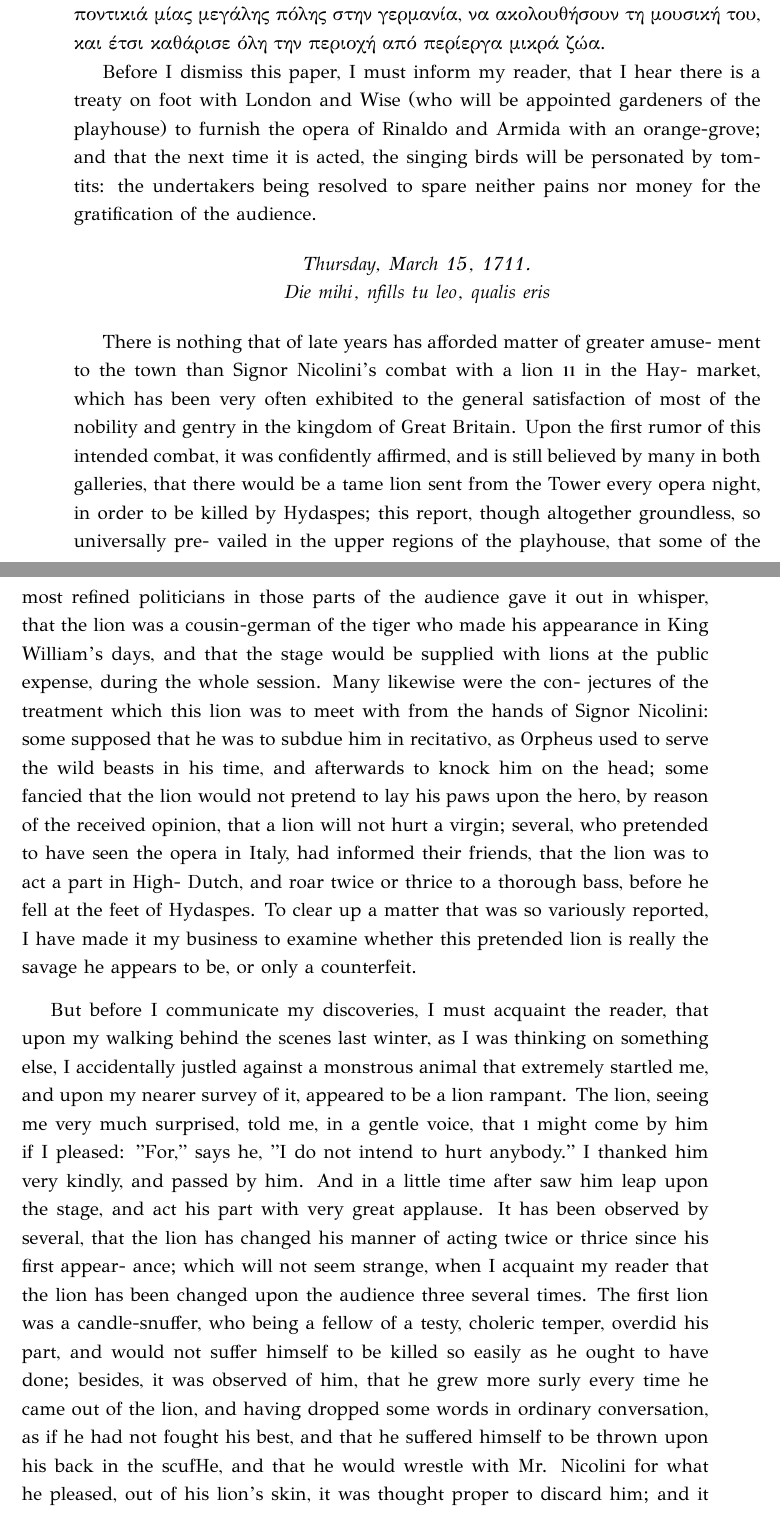
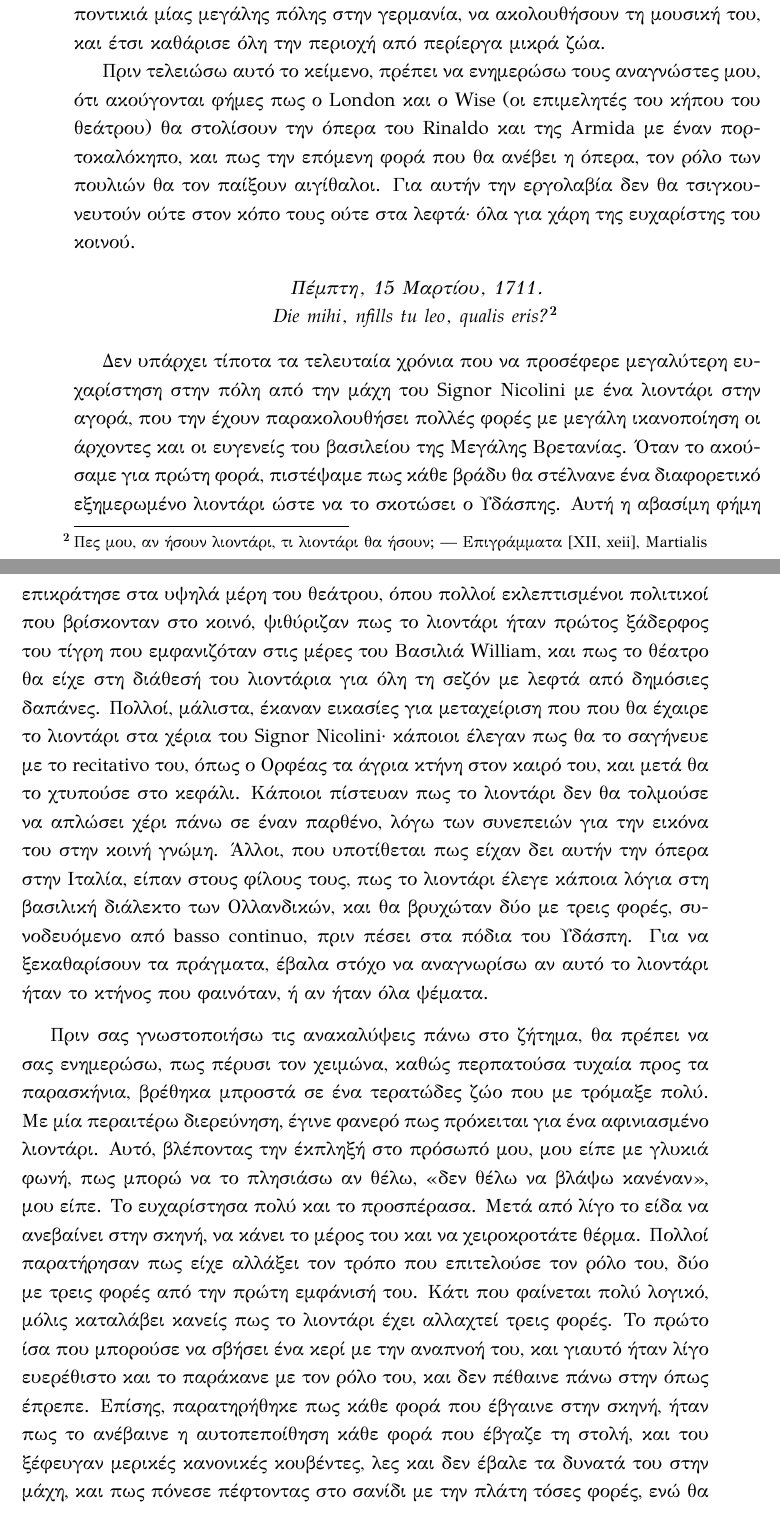
Before and after one commit to pluto92/strunk-metafrasi, a LaTeX book (strunk_main.tex, which reads tex/XI/addison_spectator.tex): two parts of pages 8 and 9 of 12, joined at a grey line, cut so that both start at the same text. Compiled offline with XeLaTeX.

Commit message:
τελείωσε η μετάφραση του addison_spectator

```diff
--- a/tex/XI/addison_spectator.tex
+++ b/tex/XI/addison_spectator.tex
@@ -39,17 +39,17 @@
 
 Ας αφουγκραστούμε και τους ποιητές μετά τους μάγους. Θα δώσω μία γεύση των Ιταλικών στις πρώτες γραμμές τις εισαγωγής. \en{Eccoti, benigno lettore, un parto di poche sere, che se ben nato di notte, non è pèro aborto di tenebre, mà si farà conoscere figliolo d'Apollo con qualche raggio di Parnasso}. \enquote{Δες, ευγενικέ αναγνώστη, τη γέννηση μερικών βραδιών, που, αν και είναι τα παιδιά της νύχτας, δεν είναι --- του σκοταδιού, αλλα θα φανερωθεί φανερωθεί ως ο γιος του Απόλονα με το φως του Παρνασού.} Στη συνέχεια αποκαλεί τον Mynheer Hendel \enquote{Ορφέα της εποχής μας}, και στη συνέχεια μας γνωστοποιεί, με την ίδια αιθεριότητα στο ύφος του, πως έγραψε την όπερα, μόλις σε ένα δεκαπενθήμερο. Αυτό είναι το πνέυμα αυτών, στων οποίων το γούστο τόσο φιλόδοξα επαναπαυόμαστε. Η αλήθεια Του ζητήματος είναι πως οι μεγαλύτεροι Ιταλοί συγγραφείς της εποχής μας εκφράζονται με ένα τόσο διανθισμένο λεξιλόγιο, και με μία τόσο ανιαρή περιφραστικότητα, που στην χώρα μας δεν συνηθίζει κανείς παρά μόνο οι πιο σχολαστικοί ακαδημαϊκοί, ενώ ταυτόχρονα γεμίζουν τα γραπτά τους με τόσο φτωχή φαντασία και ματαιοδοξία, που η νεολαία μας θα ντρεπόταν ακόμα και πριν τα πρώτα δύο χρόνια στο πανεπιστήμιο. Πολλοί θα βιαστούν να πουν πως είναι η διαφορά στη ευφυΐα που ευθύνεται για την διαφορά στο επίπεδο των έργων των δύο εθνών, μα για να αποδείξω πως δεν ισχύει κάτι τέτοιο, δεν χρειάζεται παρά να κοιτάξουμε στα γραπτά των παλιών Ιταλών, όπως του Cicero και του Βιργίλιου· Αυτό που θα βρούμε είναι πως οι άγγλοι συγγραφείς, στον τρόπο σκέψης τους και έκφρασής τους, είναι πολύ πιο κοντά στου παλιούς Ιταλούς, απ'ότι οι σύγχρονοι Ιταλοί που απλώς υποκρίνονται πως είναι. Και για τον ποιητή τον ίδιο, από του οποίου τα όνειρα δημιουργήθηκε αυτή η όπερα, θα συμφωνήσω απόλυτα με τον Monsieur Boileau, πως μία στροφή του Βιργίλιου, αξίζει όσο όλες οι χάντρες κι οι πούλιες του Tasso.
 
-Ας επιστρέψουμε όμως στα σπουργίτια. Υπήρξαν τόσες πτήσεις με τα αφηνιασμένα σπουργίτια σε αυτήν την όπερα, που είναι δύσκολο να βγάλουν πλέον όλα έξω. Μπαίνουν στα έργα που δεν έχουν καμία θέση, σε πολύ ακατάλληλες σκηνές· βρίσκονται σε κρεβατοκάμαρες κυριών, ή κάθονται στον θρόνο του βασιλία· και πόσο υποφέρουν τα κεφάλια του κοινού. Έμπιστες πηγές μου έχουν μεταφέρει πως μία φορά έγινε η προσπάθεια να ανέβει η ιστορία του Whittington και της γάτας του, και για την προσπάθεια αυτή, μάζεψαν πάρα πολλά ποντίκια. Ο κύριος Rich όμως, ο ιδιοκτήτης του κτιρίου, πολύ σοφά σκέφτηκε πως θα ήταν αδύνατο για τη γάτα να τα σκοτώσει όλα, και συνεπώς οι πρίγκιπες στην σκηνή θα είχαν τόσα ποντίκια όσο ο πρίγκιπας στο νησί, πριν την άφιξη της γάτας, και για αυτό δεν το επέτρεψε τελικά. Και φυσικά δεν μπορώ να τον κατηγορήσω, αφού όπως είπε, δεν ήξερε κάποιον από τους μουσικούς στην όπερα, τόσο ικανό όσο τον γνωστό pied piper, που έκανε όλα τα ποντικιά μίας μεγάλης πόλης στην γερμανία, να ακολουθήσουν τη μουσική του, και έτσι καθάρισε όλη την περιοχή από περίεργα μικρά ζώα.
+Ας επιστρέψουμε όμως στα σπουργίτια. Υπήρξαν τόσες πτήσεις με τα αφηνιασμένα σπουργίτια σε αυτήν την όπερα, που είναι δύσκολο να βγάλουν πλέον όλα έξω. Μπαίνουν στα έργα που δεν έχουν καμία θέση, σε πολύ ακατάλληλες σκηνές· βρίσκονται σε κρεβατοκάμαρες κυριών, ή κάθονται στον θρόνο του βασιλία· και πόσο υποφέρουν τα κεφάλια του κοινού. Έμπιστες πηγές μου έχουν μεταφέρει πως μία φορά έγινε η προσπάθεια να ανέβει η ιστορία του Whittington και της γάτας του, και για την προσπάθεια αυτή, μάζεψαν πάρα πολλά ποντίκια. Ο κύριος Rich όμως, ο ιδιοκτήτης του θεάτρου, πολύ σοφά σκέφτηκε πως θα ήταν αδύνατο για τη γάτα να τα σκοτώσει όλα, και συνεπώς οι πρίγκιπες στην σκηνή θα είχαν τόσα ποντίκια όσο ο πρίγκιπας στο νησί, πριν την άφιξη της γάτας, και για αυτό δεν το επέτρεψε τελικά. Και φυσικά δεν μπορώ να τον κατηγορήσω, αφού όπως είπε, δεν ήξερε κάποιον από τους μουσικούς στην όπερα, τόσο ικανό όσο τον γνωστό pied piper, που έκανε όλα τα ποντικιά μίας μεγάλης πόλης στην γερμανία, να ακολουθήσουν τη μουσική του, και έτσι καθάρισε όλη την περιοχή από περίεργα μικρά ζώα.
 
-Before I dismiss this paper, I must inform my reader, that I hear there is a treaty on foot with London and Wise (who will be appointed gardeners of the playhouse) to furnish the opera of Rinaldo and Armida with an orange-grove; and that the next time it is acted, the singing birds will be personated by tom-tits: the undertakers being resolved to spare neither pains nor money for the gratification of the audience.
+Πριν τελειώσω αυτό το κείμενο, πρέπει να ενημερώσω τους αναγνώστες μου, ότι ακούγονται φήμες πως ο London και ο Wise (οι επιμελητές του κήπου του θεάτρου) θα στολίσουν την όπερα του Rinaldo και της Armida με έναν πορτοκαλόκηπο, και πως την επόμενη φορά που θα ανέβει η όπερα, τον ρόλο των πουλιών θα τον παίξουν αιγίθαλοι. Για αυτήν την εργολαβία δεν θα τσιγκουνευτούν ούτε στον κόπο τους ούτε στα λεφτά· όλα για χάρη της ευχαρίστης του κοινού.
 
 \begin{center}
-    \emph{Thursday, March 15, 1711.}
+    \emph{Πέμπτη, 15 Μαρτίου, 1711.}
 
-    \emph{Die mihi, nfills tu leo, qualis eris}
+    \emph{Die mihi, nfills tu leo, qualis eris?}\footnote{Πες μου, αν ήσουν λιοντάρι, τι λιοντάρι θα ήσουν; --- Επιγράμματα [ΧΙΙ, xeii], Martialis}
 \end{center}
 
-There is nothing that of late years has afforded matter of greater amuse- ment to the town than Signor Nicolini's combat with a lion 11 in the Hay- market, which has been very often exhibited to the general satisfaction of most of the nobility and gentry in the kingdom of Great Britain. Upon the first rumor of this intended combat, it was confidently affirmed, and is still believed by many in both galleries, that there would be a tame lion sent from the Tower every opera night, in order to be killed by Hydaspes; this report, though altogether groundless, so universally pre- vailed in the upper regions of the playhouse, that some of the most refined politicians in those parts of the audience gave it out in whisper, that the lion was a cousin-german of the tiger who made his appearance in King William's days, and that the stage would be supplied with lions at the public expense, during the whole session. Many likewise were the con- jectures of the treatment which this lion was to meet with from the hands of Signor Nicolini: some supposed that he was to subdue him in recitativo, as Orpheus used to serve the wild beasts in his time, and afterwards to knock him on the head; some fancied that the lion would not pretend to lay his paws upon the hero, by reason of the received opinion, that a lion will not hurt a virgin; several, who pretended to have seen the opera in Italy, had informed their friends, that the lion was to act a part in High- Dutch, and roar twice or thrice to a thorough bass, before he fell at the feet of Hydaspes. To clear up a matter that was so variously reported, I have made it my business to examine whether this pretended lion is really the savage he appears to be, or only a counterfeit.
+Δεν υπάρχει τίποτα τα τελευταία χρόνια που να προσέφερε μεγαλύτερη ευχαρίστηση στην πόλη από την μάχη του Signor Nicolini με ένα λιοντάρι στην αγορά, που την έχουν παρακολουθήσει πολλές φορές με μεγάλη ικανοποίηση οι άρχοντες και οι ευγενείς του βασιλείου της Μεγάλης Βρετανίας. Όταν το ακούσαμε για πρώτη φορά, πιστέψαμε πως κάθε βράδυ θα στέλνανε ένα διαφορετικό εξημερωμένο λιοντάρι ώστε να το σκοτώσει ο Υδάσπης. Αυτή η αβασίμη φήμη επικράτησε στα υψηλά μέρη του θεάτρου, όπου πολλοί εκλεπτισμένοι πολιτικοί που βρίσκονταν στο κοινό, ψιθύριζαν πως το λιοντάρι ήταν πρώτος ξάδερφος του τίγρη που εμφανιζόταν στις μέρες του Βασιλιά William, και πως το θέατρο θα είχε στη διάθεσή του λιοντάρια για όλη τη σεζόν με λεφτά από δημόσιες δαπάνες. Πολλοί, μάλιστα, έκαναν εικασίες για μεταχείριση που που θα έχαιρε το λιοντάρι στα χέρια του Signor Nicolini· κάποιοι έλεγαν πως θα το σαγήνευε με το recitativo του, όπως ο Ορφέας τα άγρια κτήνη στον καιρό του, και μετά θα το χτυπούσε στο κεφάλι. Κάποιοι πίστευαν πως το λιοντάρι δεν θα τολμούσε να απλώσει χέρι πάνω σε έναν παρθένο, λόγω των συνεπειών για την εικόνα του στην κοινή γνώμη. Άλλοι, που υποτίθεται πως είχαν δει αυτήν την όπερα στην Ιταλία, είπαν στους φίλους τους, πως το λιοντάρι έλεγε κάποια λόγια στη βασιλική διάλεκτο των Ολλανδικών, και θα βρυχώταν δύο με τρεις φορές, συνοδευόμενο από basso continuo, πριν πέσει στα πόδια του Υδάσπη. Για να ξεκαθαρίσουν τα πράγματα, έβαλα στόχο να αναγνωρίσω αν αυτό το λιοντάρι ήταν το κτήνος που φαινόταν, ή αν ήταν όλα ψέματα.
 
+Πριν σας γνωστοποιήσω τις ανακαλύψεις πάνω στο ζήτημα, θα πρέπει να σας ενημερώσω, πως πέρυσι τον χειμώνα, καθώς περπατούσα τυχαία προς τα παρασκήνια, βρέθηκα μπροστά σε ένα τερατώδες ζώο που με τρόμαξε πολύ. Με μία περαιτέρω διερεύνηση, έγινε φανερό πως πρόκειται για ένα αφινιασμένο λιοντάρι. Αυτό, βλέποντας την έκπληξή στο πρόσωπό μου, μου είπε με γλυκιά φωνή, πως μπορώ να το πλησιάσω αν θέλω, \enquote{δεν θέλω να βλάψω κανέναν}, μου είπε. Το ευχαρίστησα πολύ και το προσπέρασα. Μετά από λίγο το είδα να ανεβαίνει στην σκηνή, να κάνει το μέρος του και να χειροκροτάτε θέρμα. Πολλοί παρατήρησαν πως είχε αλλάξει τον τρόπο που επιτελούσε τον ρόλο του, δύο με τρεις φορές από την πρώτη εμφάνισή του. Κάτι που φαίνεται πολύ λογικό, μόλις καταλάβει κανείς πως το λιοντάρι έχει αλλαχτεί τρεις φορές. Το πρώτο ίσα που μπορούσε να σβήσει ένα κερί με την αναπνοή του, και γιαυτό ήταν λίγο ευερέθιστο και το παράκανε με τον ρόλο του, και δεν πέθαινε πάνω στην όπως έπρεπε. Επίσης, παρατηρήθηκε πως κάθε φορά που έβγαινε στην σκηνή, ήταν πως το ανέβαινε η αυτοπεποίθηση κάθε φορά που έβγαζε τη στολή, και του ξέφευγαν μερικές κανονικές κουβέντες, λες και δεν έβαλε τα δυνατά του στην μάχη, και πως πόνεσε πέφτοντας στο σανίδι με την πλάτη τόσες φορές, ενώ θα πάλευε με τον κύριο Nicolini για οποιοδήποτε λόγο χωρίς τη στολή του λιονταριού πάνω του. Λόγω των παραπάνω, φάνηκε αναγκαίο να τον απολύσουν, και πιστεύεται πως εάν ξανά ανέβαινε στην σκηνή κάποια ζημία θα έκανε. Επίσης, λένε πως η στάση του δεν ήταν αρκετά σκυφτή, ούτε αρκετά όρθια, έτσι έμοιαζε περισσότερο σαν γέρος, παρά σαν λιοντάρι.
 
-But before I communicate my discoveries, I must acquaint the reader, that upon my walking behind the scenes last winter, as I was thinking on something else, I accidentally justled against a monstrous animal that extremely startled me, and upon my nearer survey of it, appeared to be a lion rampant. The lion, seeing me very much surprised, told me, in a gentle voice, that 1 might come by him if I pleased: "For," says he, "I do not intend to hurt anybody." I thanked him very kindly, and passed by him. And in a little time after saw him leap upon the stage, and act his part with very great applause. It has been observed by several, that the lion has changed his manner of acting twice or thrice since his first appear- ance; which will not seem strange, when I acquaint my reader that the lion has been changed upon the audience three several times. The first lion was a candle-snuffer, who being a fellow of a testy, choleric temper, overdid his part, and would not suffer himself to be killed so easily as he ought to have done; besides, it was observed of him, that he grew more surly every time he came out of the lion, and having dropped some words in ordinary conversation, as if he had not fought his best, and that he suffered himself to be thrown upon his back in the scufHe, and that he would wrestle with Mr. Nicolini for what he pleased, out of his lion's skin, it was thought proper to discard him; and it is verily believed, to this day, that had he been brought upon the stage another time, he would certainly have done mischief. Besides, it was objected against the first lion, that he reared himself so high upon his hinder paws, and walked in so erect a posture, that he looked more like an old man than a lion.
```
Also changed, not shown: strunk_main.pdf, tex/XI/addison_spectator.tex (15 more changed lines).
